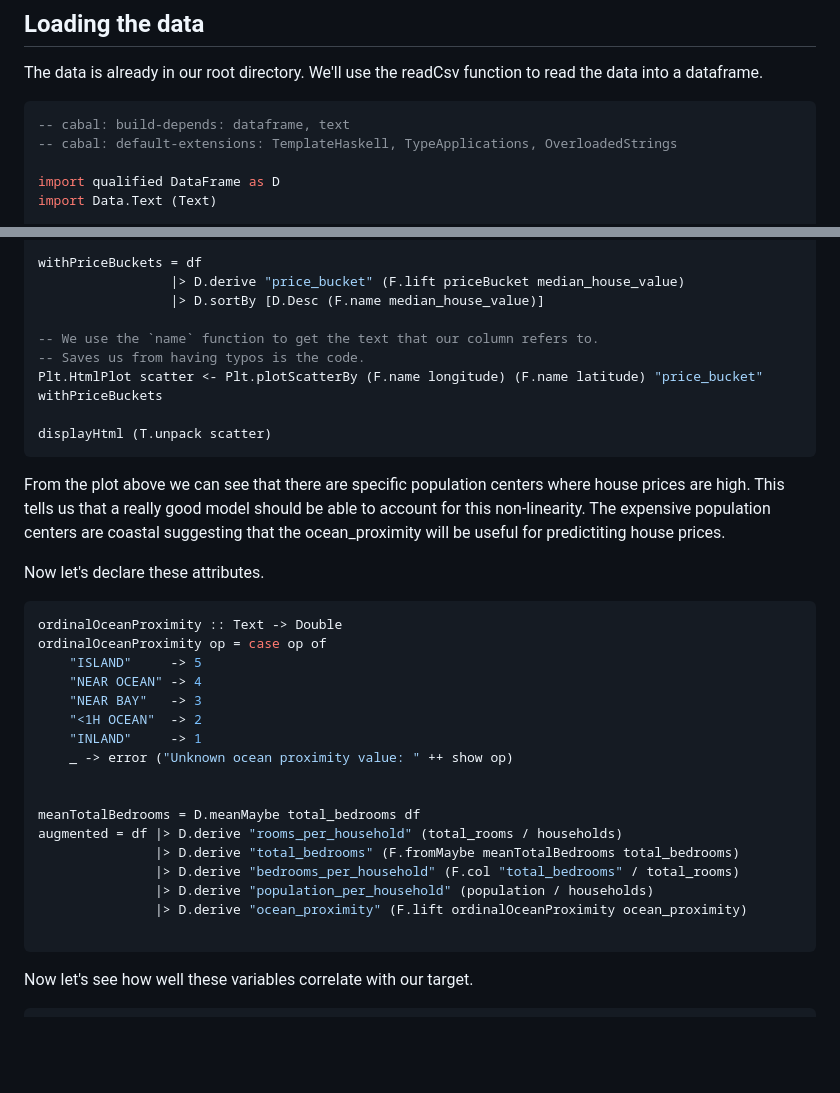
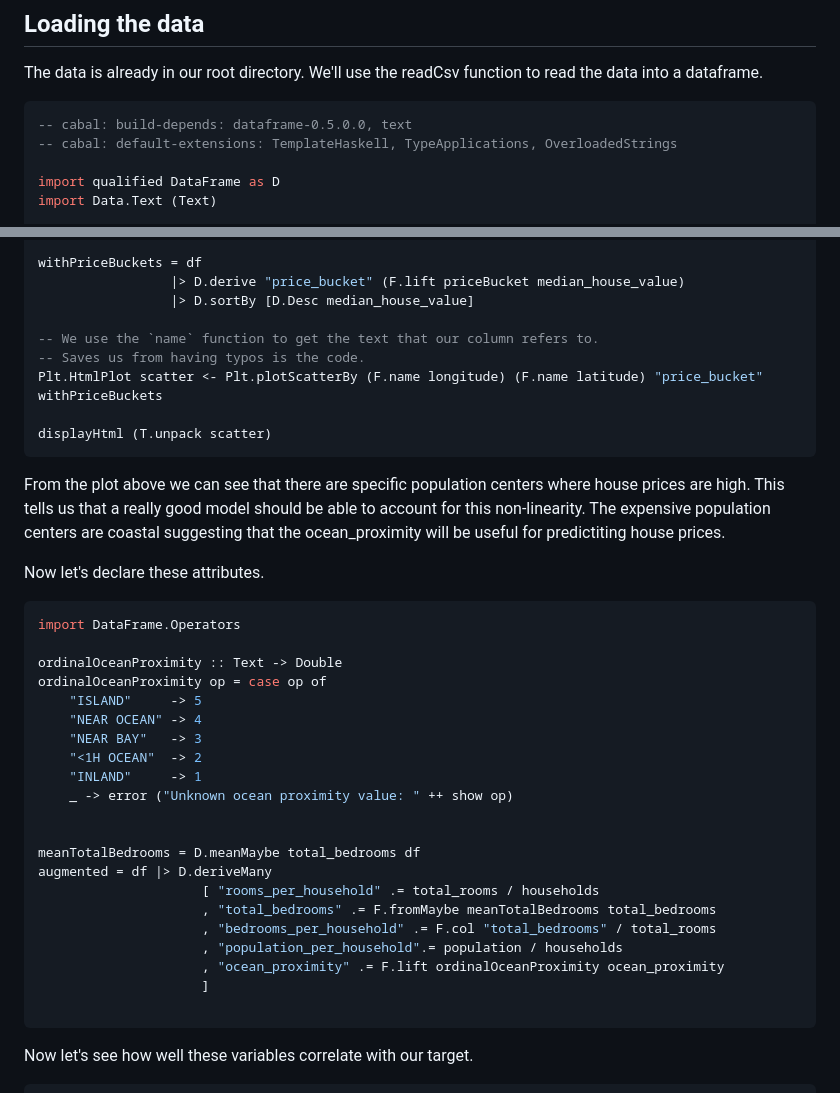
Before and after one commit to DataHaskell/sabela, a Markdown page: examples/analysis.md, 2 parts joined by grey strips. GitHub-like rendering; blank space fills up the shorter version.

Commit message:
feat: Update dataframe example to use latest version.

````diff
--- a/examples/analysis.md
+++ b/examples/analysis.md
@@ -8,7 +8,7 @@ We'll be re-doing the example from chapter 2 of Hands-on machine learning with S
 The data is already in our root directory. We'll use the readCsv function to read the data into a dataframe.
 
 ```haskell
--- cabal: build-depends: dataframe, text
+-- cabal: build-depends: dataframe-0.5.0.0, text
 -- cabal: default-extensions: TemplateHaskell, TypeApplications, OverloadedStrings
 
 import qualified DataFrame as D
@@ -107,7 +107,7 @@ priceBucket p
 
 withPriceBuckets = df
                  |> D.derive "price_bucket" (F.lift priceBucket median_house_value)
-                 |> D.sortBy [D.Desc (F.name median_house_value)]
+                 |> D.sortBy [D.Desc median_house_value]
 
 -- We use the `name` function to get the text that our column refers to.
 -- Saves us from having typos is the code.
@@ -121,6 +121,8 @@ From the plot above we can see that there are specific population centers where
 Now let's declare these attributes.
 
 ```haskell
+import DataFrame.Operators
+
 ordinalOceanProximity :: Text -> Double
 ordinalOceanProximity op = case op of
     "ISLAND"     -> 5
@@ -132,11 +134,13 @@ ordinalOceanProximity op = case op of
 
 
 meanTotalBedrooms = D.meanMaybe total_bedrooms df
-augmented = df |> D.derive "rooms_per_household" (total_rooms / households)
-               |> D.derive "total_bedrooms" (F.fromMaybe meanTotalBedrooms total_bedrooms)
-               |> D.derive "bedrooms_per_household" (F.col "total_bedrooms" / total_rooms)
-               |> D.derive "population_per_household" (population / households)
-               |> D.derive "ocean_proximity" (F.lift ordinalOceanProximity ocean_proximity)
+augmented = df |> D.deriveMany
+                     [ "rooms_per_household" .= total_rooms / households
+                     , "total_bedrooms" .= F.fromMaybe meanTotalBedrooms total_bedrooms
+                     , "bedrooms_per_household" .= F.col "total_bedrooms" / total_rooms
+                     , "population_per_household".= population / households
+                     , "ocean_proximity" .= F.lift ordinalOceanProximity ocean_proximity
+                     ]
 
 ```
 
````
